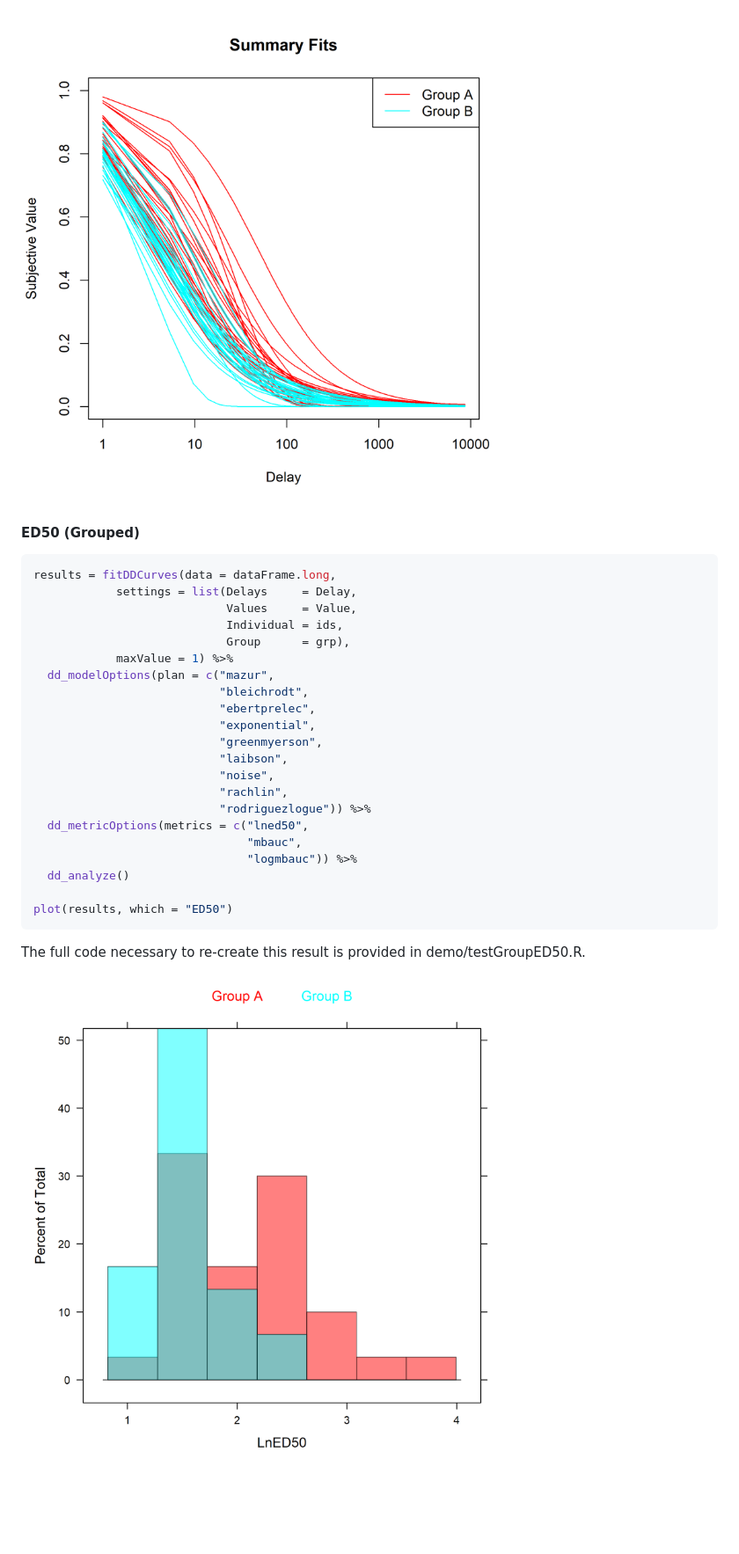
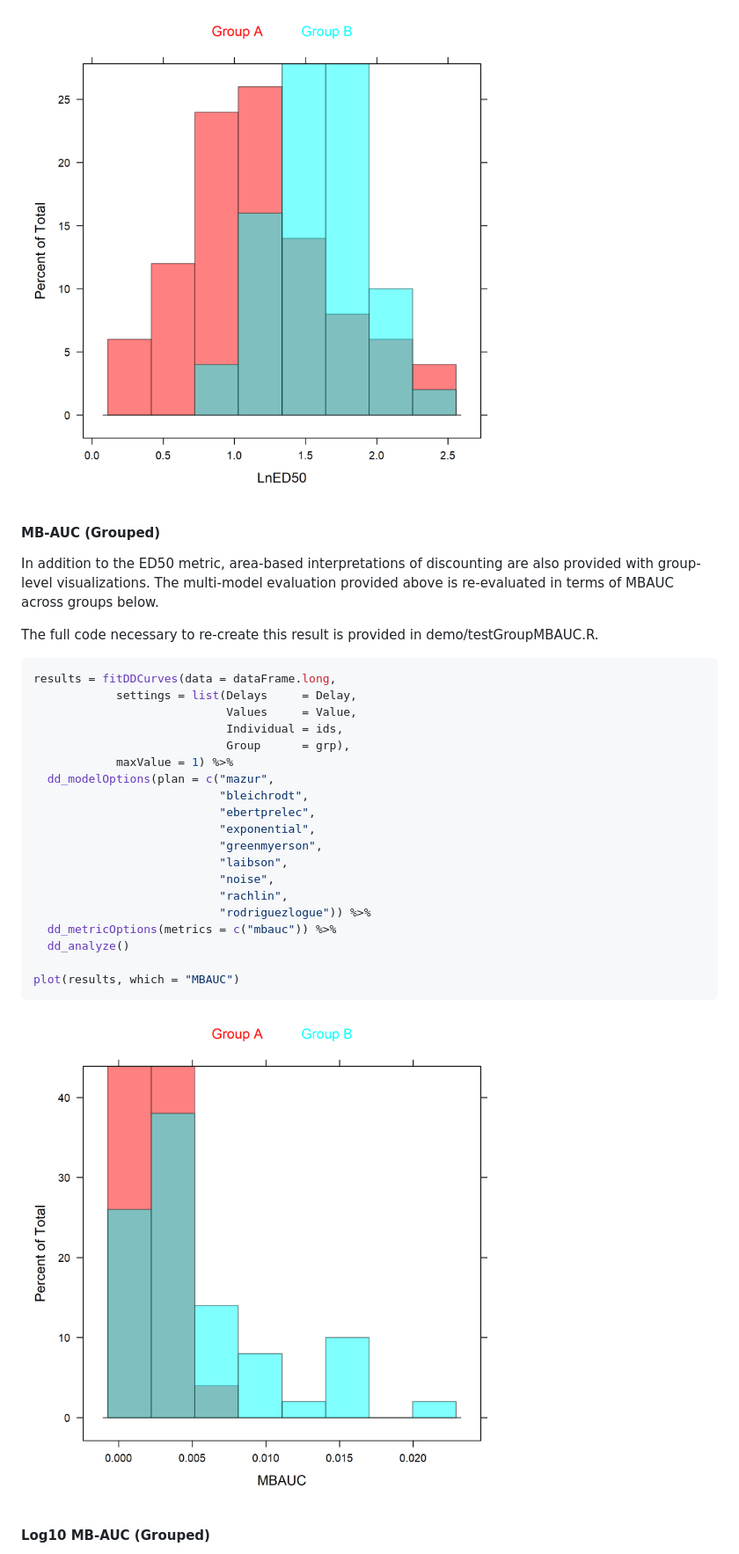
Before and after one commit to miyamot0/discountingtools, a Markdown page: README.md, the part around the change printed below. Shown: that part at 88% size. Drawn GitHub-style; pictures changed too: figures/MultiModelEvaluationGroup.png, figures/MultiModelEvaluationGroupED50.png, figures/MultiModelEvaluationGroupMBAUC.png; blank space fills up the shorter version.

````diff
--- a/README.md
+++ b/README.md
@@ -209,7 +260,11 @@ A short snippet is illustrated below and a complete example of this approach is
 
-![Figure of Multi Model (Group) Method](figures/MultiModelEvaluationGroup.png "Multi Model (Group) Method")
+![Figure of Multi Model ED50 (Group)](figures/MultiModelEvaluationGroupED50.png "Multi Model ED50 (Group)")
 
-#### ED50 (Grouped)
+#### MB-AUC (Grouped)
+
+In addition to the ED50 metric, area-based interpretations of discounting are also provided with group-level visualizations. The multi-model evaluation provided above is re-evaluated in terms of MBAUC across groups below.
+
+The full code necessary to re-create this result is provided in demo/testGroupMBAUC.R.
 
 ``` r
 results = fitDDCurves(data = dataFrame.long,
@@ -227,15 +282,13 @@ results = fitDDCurves(data = dataFrame.long,
                            "noise",
                            "rachlin",
                            "rodriguezlogue")) %>%
-  dd_metricOptions(metrics = c("lned50",
-                               "mbauc",
-                               "logmbauc")) %>%
+  dd_metricOptions(metrics = c("mbauc")) %>%
   dd_analyze()
 
-plot(results, which = "ED50")
+plot(results, which = "MBAUC")
 ```
 
-The full code necessary to re-create this result is provided in demo/testGroupED50.R.
+![Figure of Multi Model MBAUC (Group)](figures/MultiModelEvaluationGroupMBAUC.png "Multi Model MBAUC (Group)")
 
-![Figure of Multi Model ED50 (Group)](figures/MultiModelEvaluationGroupED50.png "Multi Model ED50 (Group)")
+#### Log10 MB-AUC (Grouped)
 
````
Also changed, not shown: other parts of README.md (+73 -54 lines), figures/MultiModelEvaluationGroupLog10MBAUC.png, 5 other files.
